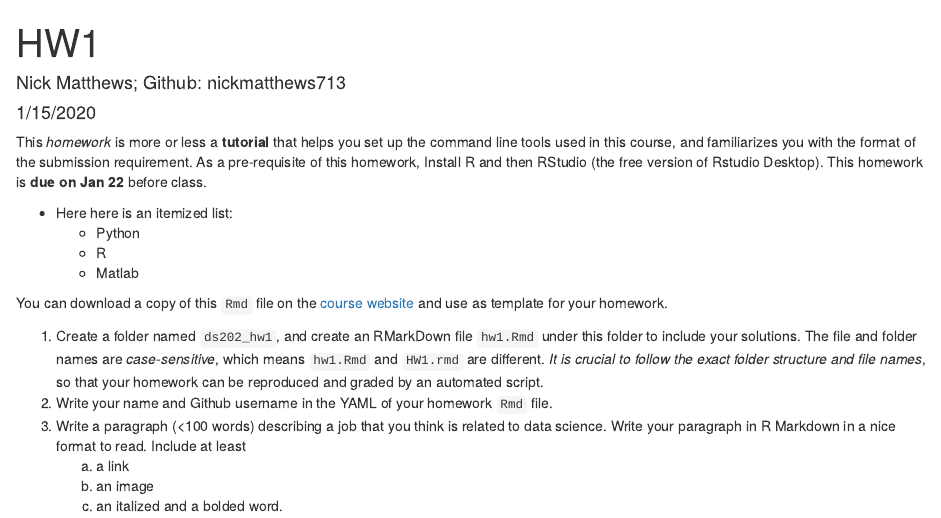
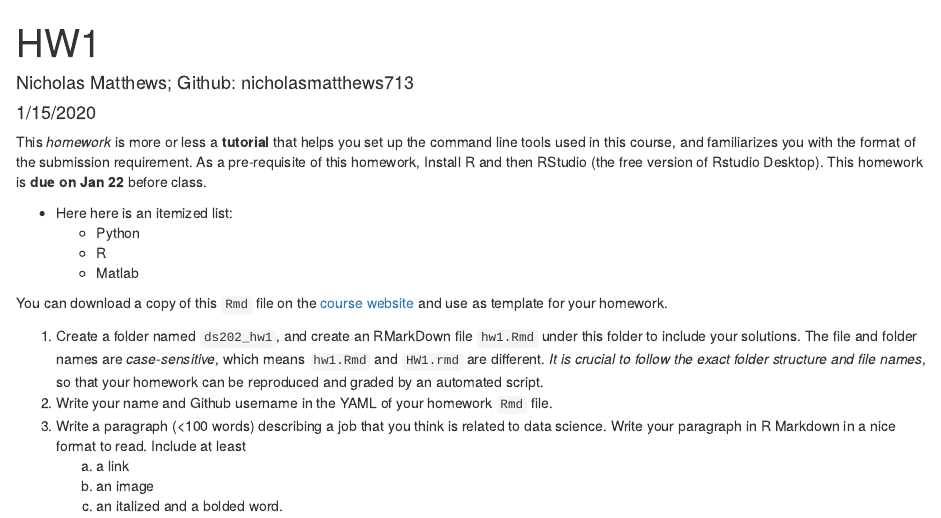
Before and after one commit to nickd-ISU/ds202_hw1, an R Markdown document (hw1.Rmd): the page in a window 1100 px wide, from its top. The pictures show the output file hw1.html that the author committed with the source, opened offline.

Commit message:
first commit for hw1

```diff
--- a/hw1.Rmd
+++ b/hw1.Rmd
@@ -1,6 +1,6 @@
 ---
 title: "HW1"
-author: "Nick Matthews; Github: nickmatthews713"
+author: "Nicholas Matthews; Github: nicholasmatthews713"
 date: "1/15/2020"
 output: html_document
 ---
```
Also changed, not shown: hw1.html, hw1.Rmd (2 more changed lines).
